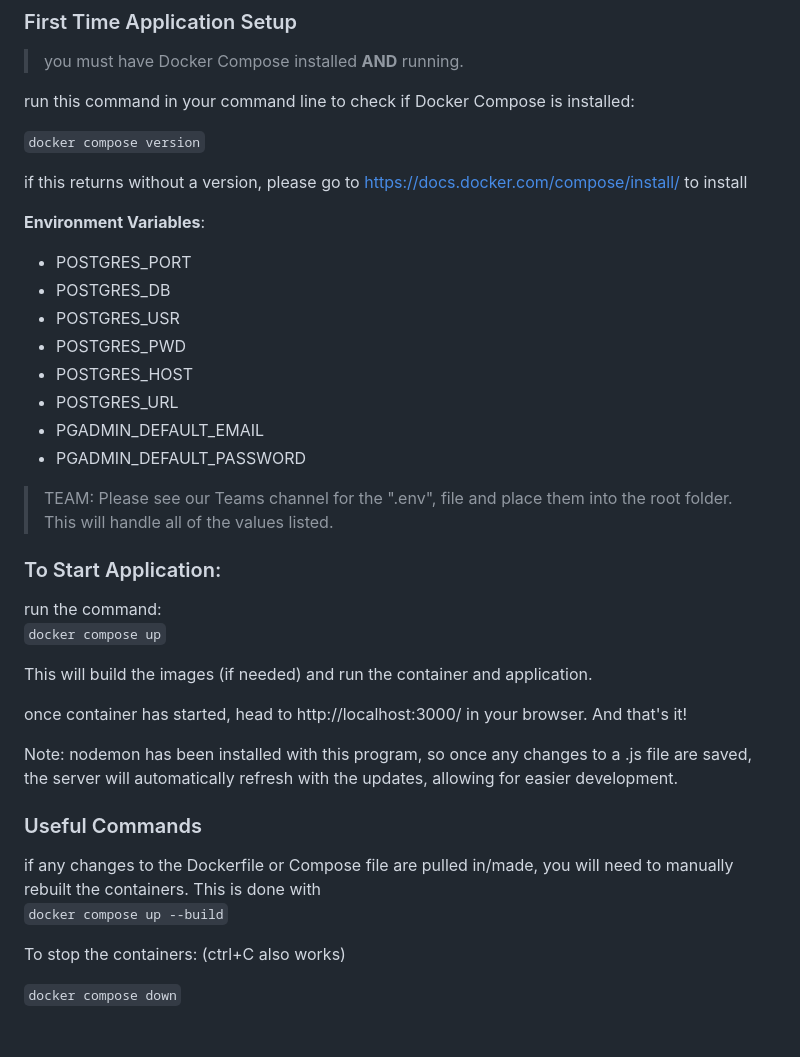
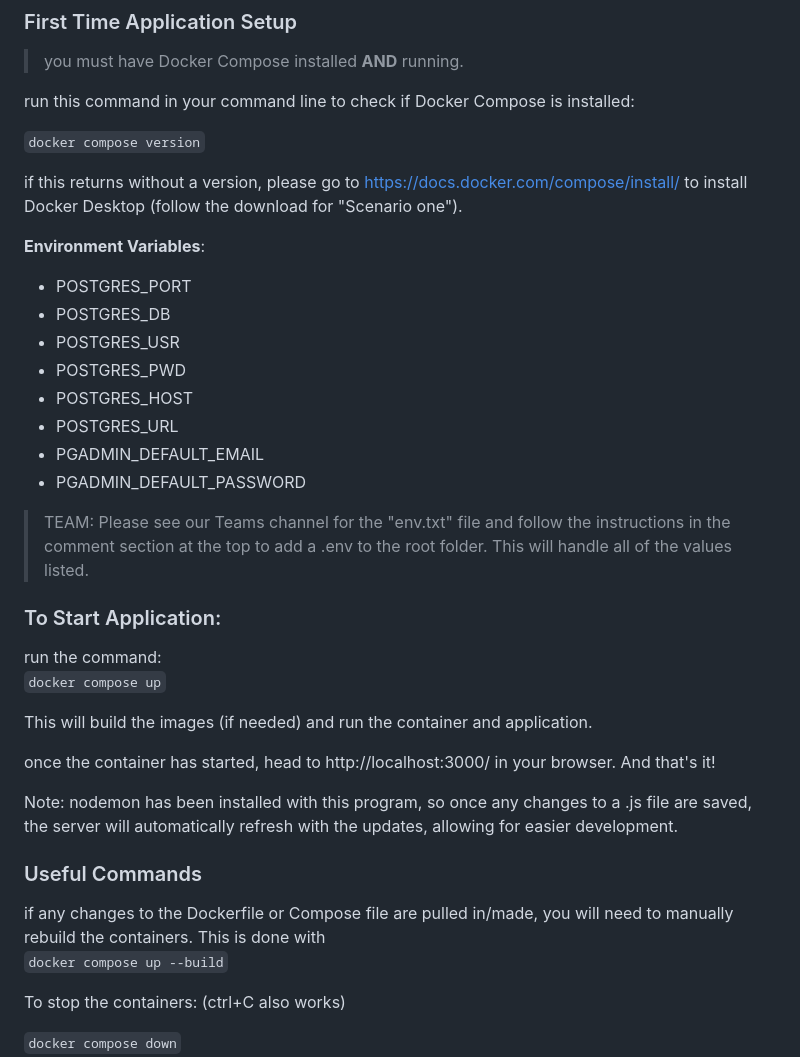
Before and after one commit to brearenee/Hand-In-Hand, a Markdown page: README.md, the part around the change. Drawn GitHub-style; blank space fills up the shorter version.

Commit message:
Updated README.md for Docker setup instructions

````diff
--- a/README.md
+++ b/README.md
@@ -17,7 +17,7 @@ run this command in your command line to check if Docker Compose is installed:
 
 ```docker compose version```
 
-if this returns without a version, please go to https://docs.docker.com/compose/install/ to install
+if this returns without a version, please go to https://docs.docker.com/compose/install/ to install Docker Desktop (follow the download for "Scenario one").
 
 **Environment Variables**:
 - POSTGRES_PORT
@@ -28,7 +28,7 @@ if this returns without a version, please go to https://docs.docker.com/compose/
 - POSTGRES_URL
 - PGADMIN_DEFAULT_EMAIL
 - PGADMIN_DEFAULT_PASSWORD
->TEAM: Please see our Teams channel for the ".env", file and place them into the root folder. This will handle all of the values listed.
+>TEAM: Please see our Teams channel for the "env.txt" file and follow the instructions in the comment section at the top to add a .env to the root folder. This will handle all of the values listed.
 
 
 ### To Start Application:
@@ -38,12 +38,12 @@ run the command:
 
 This will build the images (if needed) and run the container and application.
 
-once container has started, head to http://localhost:3000/ in your browser. And that's it!
+once the container has started, head to http://localhost:3000/ in your browser. And that's it!
 
 Note: nodemon has been installed with this program, so once any changes to a .js file are saved, the server will automatically refresh with the updates, allowing for easier development.
 
 ### Useful Commands
-if any changes to the Dockerfile or Compose file are pulled in/made, you will need to manually rebuilt the containers. This is done with
+if any changes to the Dockerfile or Compose file are pulled in/made, you will need to manually rebuild the containers. This is done with
 ```docker compose up --build```
 
 To stop the containers: (ctrl+C also works)
````
